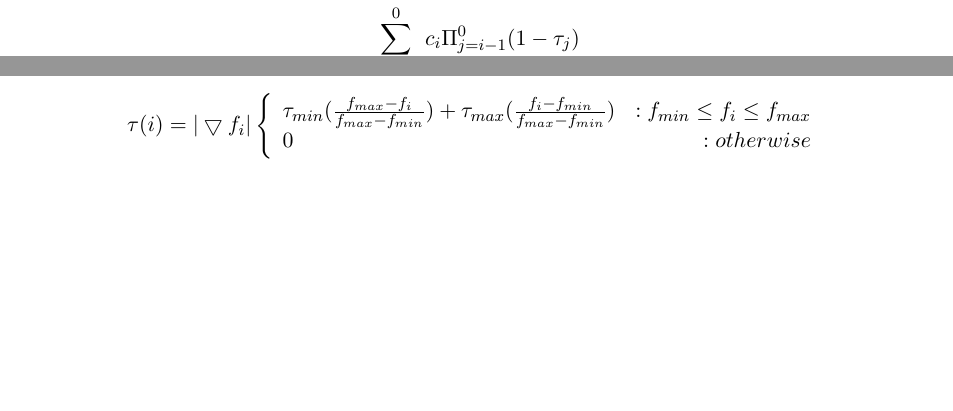
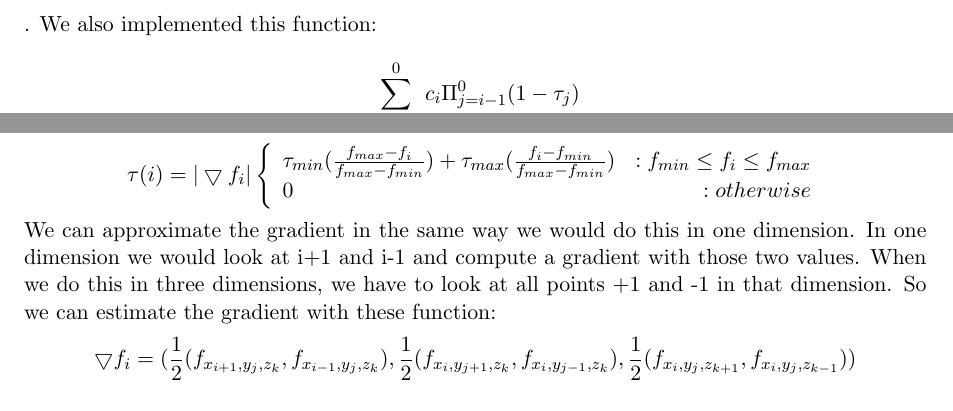
Before and after one commit to timvdalen/2IV35-project, a LaTeX problem sheet (assignment2/report/report final.tex, which reads assignment2/report/sections/gow.tex): two parts of page 8 of 9, joined at a grey line, cut at the place of the change, the shorter picture padded with empty space. Compiled offline with pdfLaTeX.

Commit message:
Added gradient explanation to GBOW

```diff
--- a/assignment2/report/sections/gow.tex
+++ b/assignment2/report/sections/gow.tex
@@ -11,6 +11,14 @@ With this function we can compute the new opacity value for each pixel:
   \end{array}
 \right.
 \]
+We can approximate the gradient in the same way we would do this in one dimension.
+In one dimension we would look at i+1 and i-1 and compute a gradient with those two values.
+When we do this in three dimensions, we have to look at all points +1 and -1 in that dimension.
+So we can estimate the gradient with these function:
+$$\bigtriangledown f_{i} = (
+\frac{ 1}{2}( f_{x_{i+1},y_{j},z_{k}},f_{x_{i-1},y_{j},z_{k}} ),
+\frac{ 1}{2}( f_{x_{i},y_{j+1},z_{k}},f_{x_{i},y_{j-1},z_{k}} ),
+\frac{ 1}{2}( f_{x_{i},y_{j},z_{k+1}},f_{x_{i},y_{j},z_{k-1}} )) $$
 Because we do not know these values, we have made a settings box that enables users to easily play with those values.
 In figure~\ref{fig:gradient_settings} you can see those settings.
 As you can see we added another option: Factor.
```
